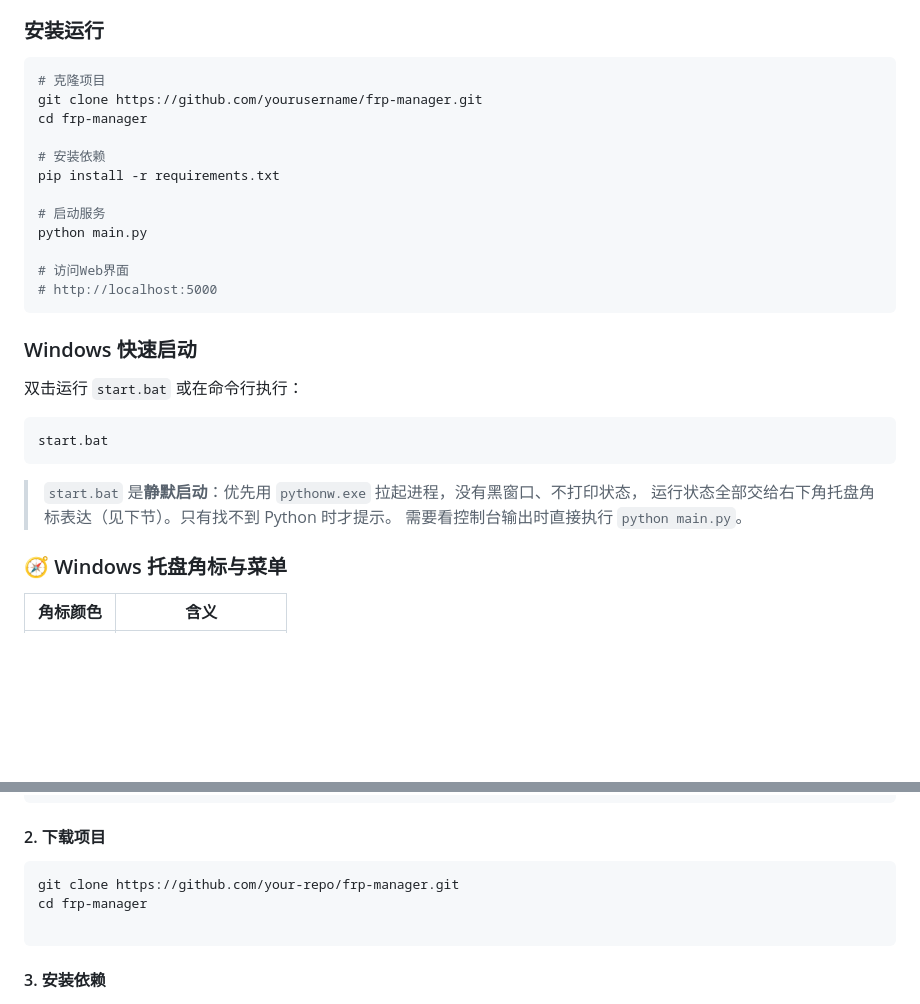
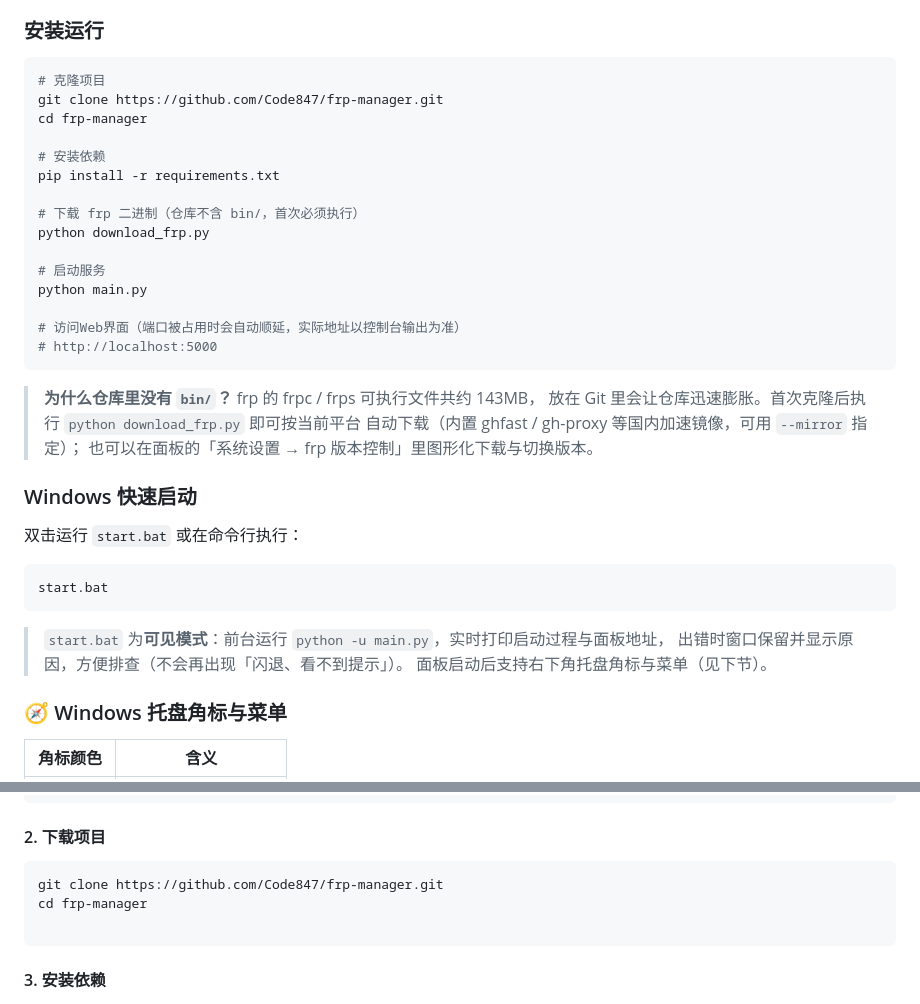
Before and after one commit to Code847/frp-manager, a Markdown page: README.md, 2 parts joined by grey strips. Drawn GitHub-style; blank space fills up the shorter version.

Commit message:
docs: README 增加界面预览截图并修正克隆地址
- 新增 docs/screenshots 六张截图：运行状态（浅色/深色）、配置与下载、系统设置、安全中心、操作审计
- README 顶部新增「界面预览」区块与平台徽章
- 克隆地址改为真实仓库，快速开始补充 download_frp.py 步骤（仓库不含 bin/）
- 修正 start.bat 说明为可见模式

````diff
--- a/README.md
+++ b/README.md
@@ -105,18 +124,26 @@
 
 ```bash
 # 克隆项目
-git clone https://github.com/yourusername/frp-manager.git
+git clone https://github.com/Code847/frp-manager.git
 cd frp-manager
 
 # 安装依赖
 pip install -r requirements.txt
 
+# 下载 frp 二进制（仓库不含 bin/，首次必须执行）
+python download_frp.py
+
 # 启动服务
 python main.py
 
-# 访问Web界面
+# 访问Web界面（端口被占用时会自动顺延，实际地址以控制台输出为准）
 # http://localhost:5000
 ```
+
+> **为什么仓库里没有 `bin/`？** frp 的 frpc / frps 可执行文件共约 143MB，
+> 放在 Git 里会让仓库迅速膨胀。首次克隆后执行 `python download_frp.py` 即可按当前平台
+> 自动下载（内置 ghfast / gh-proxy 等国内加速镜像，可用 `--mirror` 指定）；
+> 也可以在面板的「系统设置 → frp 版本控制」里图形化下载与切换版本。
 
 ### Windows 快速启动
 
@@ -126,9 +153,9 @@ python main.py
 start.bat
 ```
 
-> `start.bat` 是**静默启动**：优先用 `pythonw.exe` 拉起进程，没有黑窗口、不打印状态，
-> 运行状态全部交给右下角托盘角标表达（见下节）。只有找不到 Python 时才提示。
-> 需要看控制台输出时直接执行 `python main.py`。
+> `start.bat` 为**可见模式**：前台运行 `python -u main.py`，实时打印启动过程与面板地址，
+> 出错时窗口保留并显示原因，方便排查（不会再出现「闪退、看不到提示」）。
+> 面板启动后支持右下角托盘角标与菜单（见下节）。
 
 ### 🧭 Windows 托盘角标与菜单
 
@@ -628,7 +655,7 @@ sudo yum install python3 python3-pip -y
 #### 2. 下载项目
 
 ```bash
-git clone https://github.com/your-repo/frp-manager.git
+git clone https://github.com/Code847/frp-manager.git
 cd frp-manager
 
 ```
````
Also changed, not shown: other parts of README.md (+19 -0 lines), docs/screenshots/01-dashboard-light.png (added), docs/screenshots/02-dashboard-dark.png (added), docs/screenshots/03-settings-light.png (added), docs/screenshots/04-system-light.png (added), docs/screenshots/05-security-light.png (added), docs/screenshots/06-audit-light.png (added).
